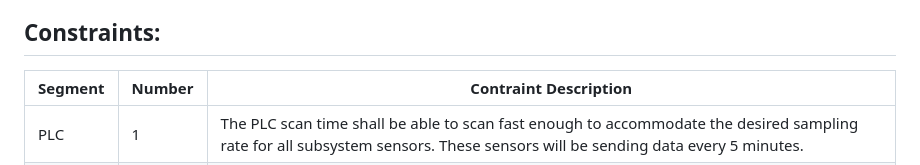
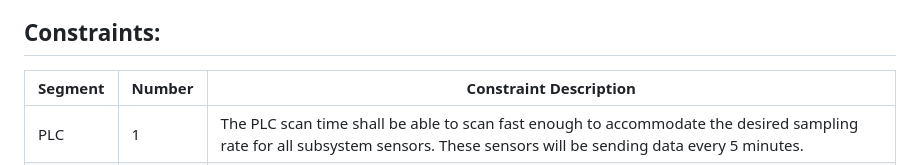
Before and after one commit to RealityHertz/Greenhouse-Project, a Markdown page: Documentation/Signoffs/PLCSubsystem.md, the part around the change. GitHub-like rendering.

```diff
--- a/Documentation/Signoffs/PLCSubsystem.md
+++ b/Documentation/Signoffs/PLCSubsystem.md
@@ -5,7 +5,7 @@ The function of this subsystem is to receive data from the various sensors and r
 
 ## **Constraints:**
 
-|Segment|Number|Contraint Description|
+|Segment|Number|Constraint Description|
 |--------|-|-------------------------------------------------|
 |PLC|1|The PLC scan time shall be able to scan fast enough to accommodate the desired sampling rate for all subsystem sensors. These sensors will be sending data every 5 minutes.|
 |PLC|2|Communication Bandwidth shall be sufficient enough to handle all data from sensors simultaneously|
```
